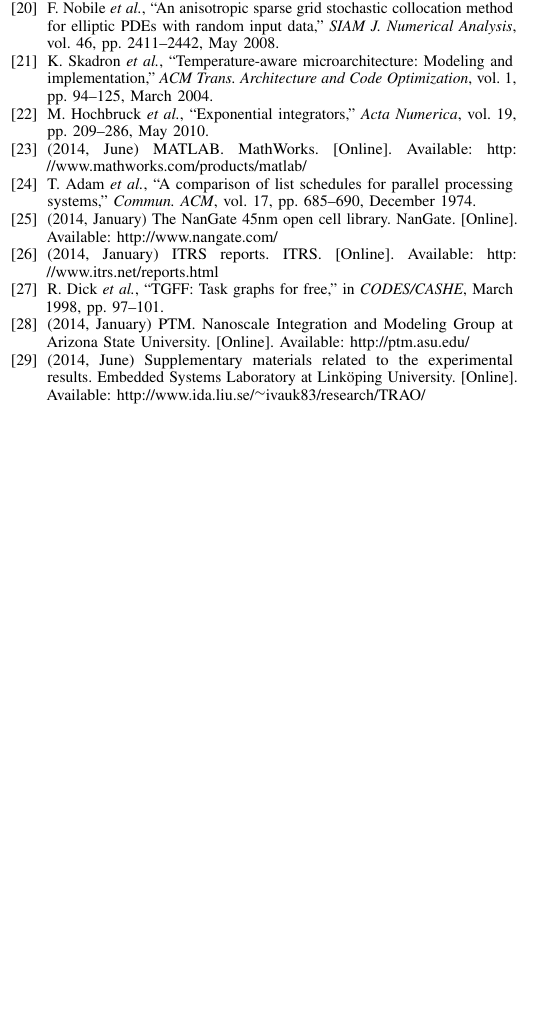
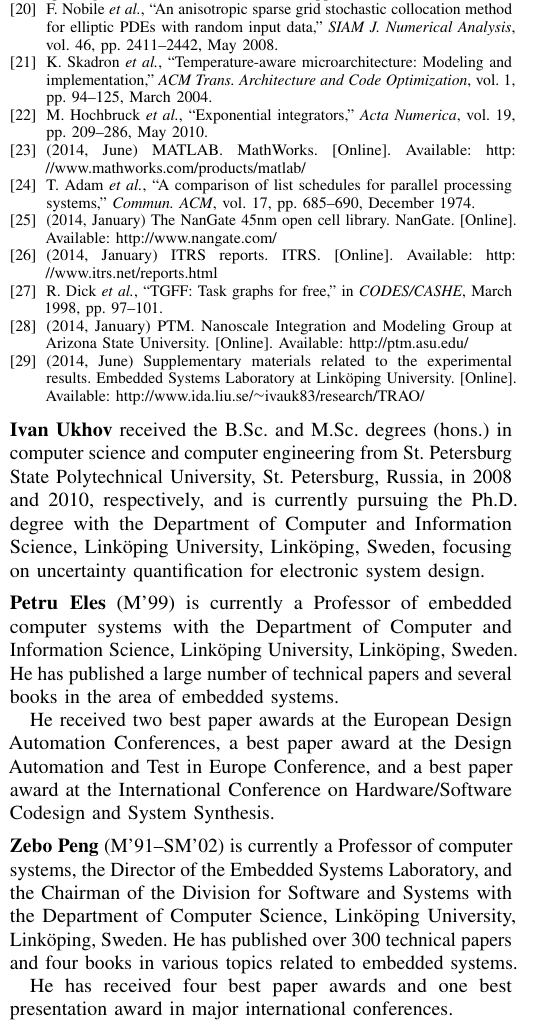
Before and after one commit to quantum-philosophy/RAPV, a LaTeX paper (doc/paper.tex, which reads doc/include/biography.tex, doc/include/definitions.tex): part of one column of page 14 of 14, cut so that both start at the same text, the shorter picture padded with empty space. Compiled offline with pdfLaTeX.

Commit message:
Squeezed in our biographies

```diff
--- /dev/null
+++ b/doc/include/biography.tex
@@ -0,0 +1,28 @@
+\vspace{0.5em}
+\noindent{\bf Ivan Ukhov} received the B.Sc. and M.Sc. degrees (hons.) in
+computer science and computer engineering from St. Petersburg State
+Polytechnical University, St. Petersburg, Russia, in 2008 and 2010,
+respectively, and is currently pursuing the Ph.D. degree with the Department of
+Computer and Information Science, Link\"{o}ping University, Link\"{o}ping,
+Sweden, focusing on uncertainty quantification for electronic system design.
+
+\vspace{0.5em}
+\noindent{\bf Petru Eles} (M'99) is currently a Professor of embedded computer
+systems with the Department of Computer and Information Science, Link\"{o}ping
+University, Link\"{o}ping, Sweden. He has published a large number of technical
+papers and several books in the area of embedded systems.
+
+He received two best paper awards at the European Design Automation Conferences,
+a best paper award at the Design Automation and Test in Europe Conference, and a
+best paper award at the International Conference on Hardware/Software Codesign
+and System Synthesis.
+
+\vspace{0.5em}
+\noindent{\bf Zebo Peng} (M'91--SM'02) is currently a Professor of computer
+systems, the Director of the Embedded Systems Laboratory, and the Chairman of
+the Division for Software and Systems with the Department of Computer Science,
+Link\"{o}ping University, Link\"{o}ping, Sweden. He has published over 300
+technical papers and four books in various topics related to embedded systems.
+
+He has received four best paper awards and one best presentation award in major
+international conferences.
--- a/doc/include/definitions.tex
+++ b/doc/include/definitions.tex
@@ -65,8 +65,11 @@
 \setlength\intextsep{0pt}
 \linespread{0.98}
 
-\addtolength{\topmargin}{-0.24in}
-\addtolength{\textheight}{0.24in}
+\setlength\abovedisplayskip{5pt}
+\setlength\belowdisplayskip{5pt}
+
+\addtolength{\topmargin}{-0.26in}
+\addtolength{\textheight}{0.26in}
 
 %
 % References
```
Also changed, not shown: doc/include/experimental-results/optimization.tex (+1 -1 lines), doc/paper.tex (+2 -0 lines).
